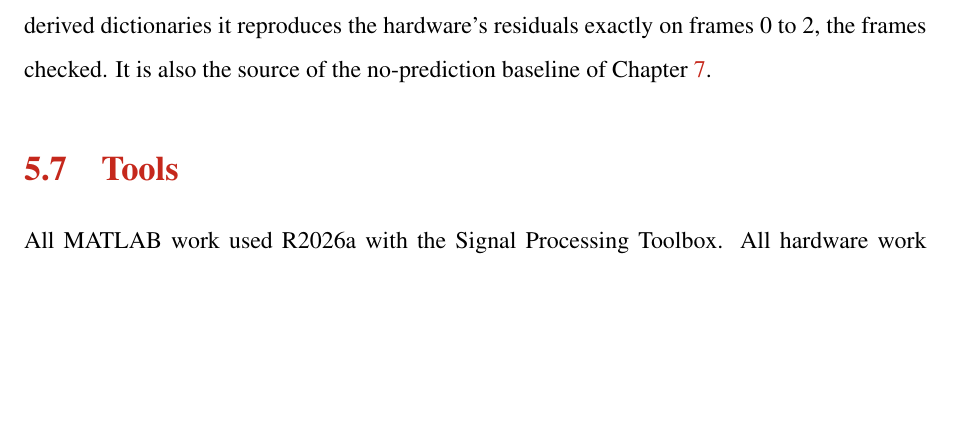
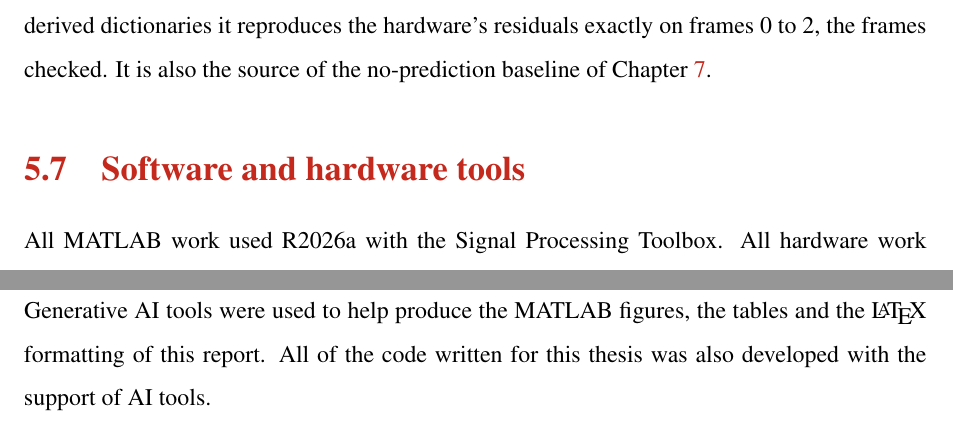
Before and after one commit to JordanMohindra/Thesis, a LaTeX thesis (ThesisA/thesis_unsw/thesis.tex, which reads ThesisA/thesis_unsw/fr_conclusion.tex, ThesisA/thesis_unsw/fr_evaluation.tex): part of page 53 of 82 before the commit and two parts of pages 53 and 75 of 83 after it, the two joined at a grey line, cut so that both start at the same text, the shorter picture padded with empty space. Compiled offline with pdfLaTeX.

Commit message:
thesis_unsw: add a use-of-AI statement; clearer Chapter 5 section titles
- Unnumbered "Use of AI tools" section at the end of Chapter 9
- "Metrics" -> "Evaluation metrics and baselines", "Tools" -> "Software and
  hardware tools"
- Summary sheet: one page number for the ratio-breakdown pointer (was 58, 58)

Co-Authored-By: Claude Opus 5.5 <noreply@anthropic.com>
Claude-Session: https://claude.ai/code/session_01PTFeJVKomSrXvcoBdZ7d4L

```diff
--- a/ThesisA/thesis_unsw/fr_conclusion.tex
+++ b/ThesisA/thesis_unsw/fr_conclusion.tex
@@ -71,3 +71,10 @@ worth keeping for the detection margin they buy.
 code-division MIMO, and learned methods such as AdaRadar \cite{park2026} on the
 same data.
 \end{itemize}
+
+\section*{Use of AI tools}
+\addcontentsline{toc}{section}{Use of AI tools}
+
+Generative AI tools were used to help produce the MATLAB figures, the tables
+and the \LaTeX{} formatting of this report. All of the code written for this
+thesis was also developed with the support of AI tools.
--- a/ThesisA/thesis_unsw/fr_evaluation.tex
+++ b/ThesisA/thesis_unsw/fr_evaluation.tex
@@ -193,7 +193,7 @@ dictionaries it reproduces the hardware's residuals exactly on frames 0 to 2, th
 checked. It is also the source of the no-prediction baseline of
 Chapter~\ref{ch:results}.
 
-\section{Tools}
+\section{Software and hardware tools}
 
 All MATLAB work used R2026a with the Signal Processing Toolbox. All hardware
 work used AMD Vitis HLS 2026.1 and Vivado 2026.1, targeting the
```
Also changed, not shown: ThesisA/thesis_unsw/summary.tex (+1 -1 lines), ThesisA/thesis_unsw/Summary_Sheet_and_Pointers.pdf, ThesisA/thesis_unsw/thesis.pdf, ThesisA/thesis_unsw/fr_evaluation.tex (2 more changed lines).
